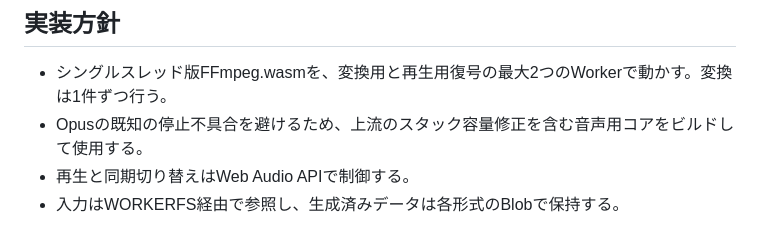
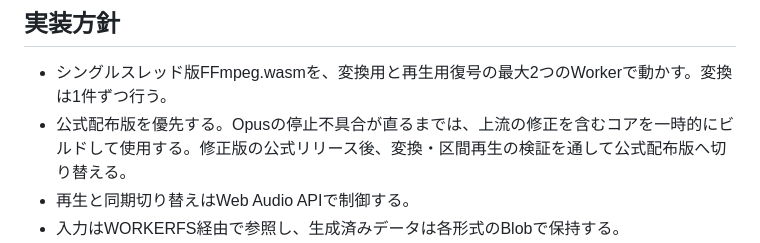
Before and after one commit to MarkN2000/codec-compare, a Markdown page: spec.md, the part around the change. Rendered like a GitHub page.

```diff
--- a/spec.md
+++ b/spec.md
@@ -50,7 +50,7 @@
 ## 実装方針
 
 - シングルスレッド版FFmpeg.wasmを、変換用と再生用復号の最大2つのWorkerで動かす。変換は1件ずつ行う。
-- Opusの既知の停止不具合を避けるため、上流のスタック容量修正を含む音声用コアをビルドして使用する。
+- 公式配布版を優先する。Opusの停止不具合が直るまでは、上流の修正を含むコアを一時的にビルドして使用する。修正版の公式リリース後、変換・区間再生の検証を通して公式配布版へ切り替える。
 - 再生と同期切り替えはWeb Audio APIで制御する。
 - 入力はWORKERFS経由で参照し、生成済みデータは各形式のBlobで保持する。
 - 再生PCMは「現在区間＋次区間」を基本とし、切り替え先も必要な区間だけ復号する。区間のつなぎ目で音が欠落・重複しないようにする。
```
Also changed, not shown: README.md (+7 -1 lines).
